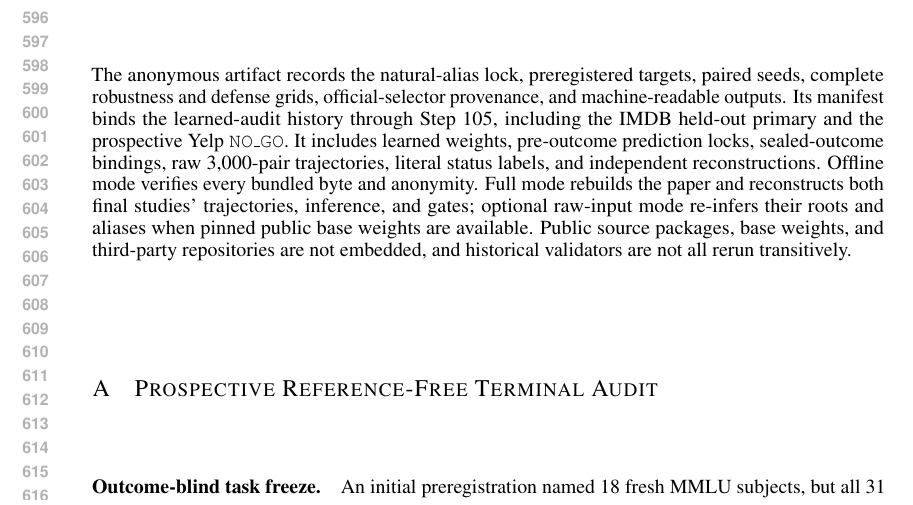
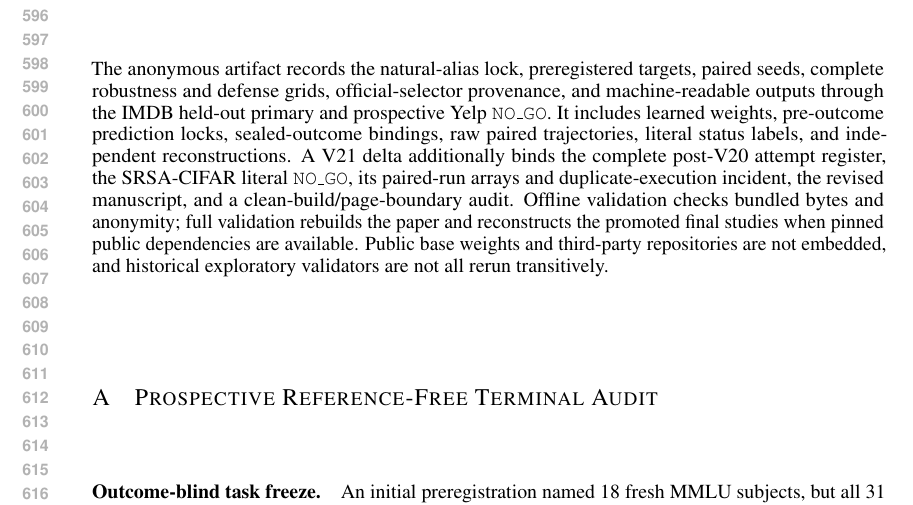
Before and after one commit to hko920920/SelectLLM-ICLR2026-, a LaTeX paper (paper/main.tex, which reads paper/sections/09_statements.tex): part of page 12 of 28, cut so that both start at the same text. Compiled offline with pdfLaTeX.

Commit message:
Align V21 reproducibility statement with the post-V20 delta

```diff
--- a/paper/sections/09_statements.tex
+++ b/paper/sections/09_statements.tex
@@ -5,4 +5,4 @@ Generative AI tools assisted topic and gap discovery, conceptual framing and hyp
 The work audits public benchmark responses and does not use clinical records or interact with deployed patients. We disclose attack prerequisites and negative results to avoid overstating private-label or clinical risk. The intended use is to improve the integrity of evaluation registries and active selection protocols.
 
 \section*{Reproducibility Statement}
-The anonymous artifact records the natural-alias lock, preregistered targets, paired seeds, complete robustness and defense grids, official-selector provenance, and machine-readable outputs. Its manifest binds the learned-audit history through Step~105, including the IMDB held-out primary and the prospective Yelp \texttt{NO\_GO}. It includes learned weights, pre-outcome prediction locks, sealed-outcome bindings, raw 3,000-pair trajectories, literal status labels, and independent reconstructions. Offline mode verifies every bundled byte and anonymity. Full mode rebuilds the paper and reconstructs both final studies' trajectories, inference, and gates; optional raw-input mode re-infers their roots and aliases when pinned public base weights are available. Public source packages, base weights, and third-party repositories are not embedded, and historical validators are not all rerun transitively.
+The anonymous artifact records the natural-alias lock, preregistered targets, paired seeds, complete robustness and defense grids, official-selector provenance, and machine-readable outputs through the IMDB held-out primary and prospective Yelp \texttt{NO\_GO}. It includes learned weights, pre-outcome prediction locks, sealed-outcome bindings, raw paired trajectories, literal status labels, and independent reconstructions. A V21 delta additionally binds the complete post-V20 attempt register, the SRSA-CIFAR literal \texttt{NO\_GO}, its paired-run arrays and duplicate-execution incident, the revised manuscript, and a clean-build/page-boundary audit. Offline validation checks bundled bytes and anonymity; full validation rebuilds the paper and reconstructs the promoted final studies when pinned public dependencies are available. Public base weights and third-party repositories are not embedded, and historical exploratory validators are not all rerun transitively.
```
